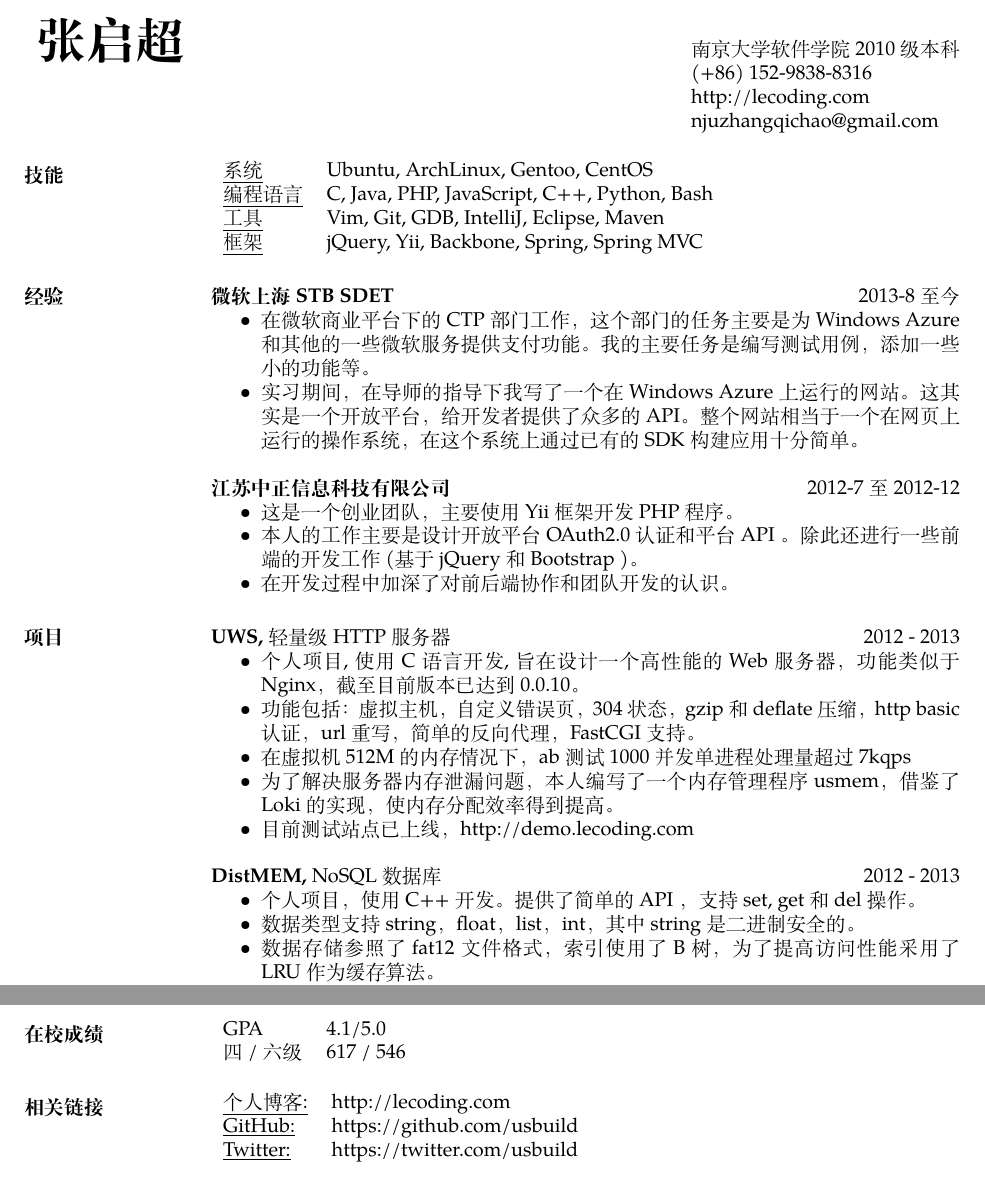
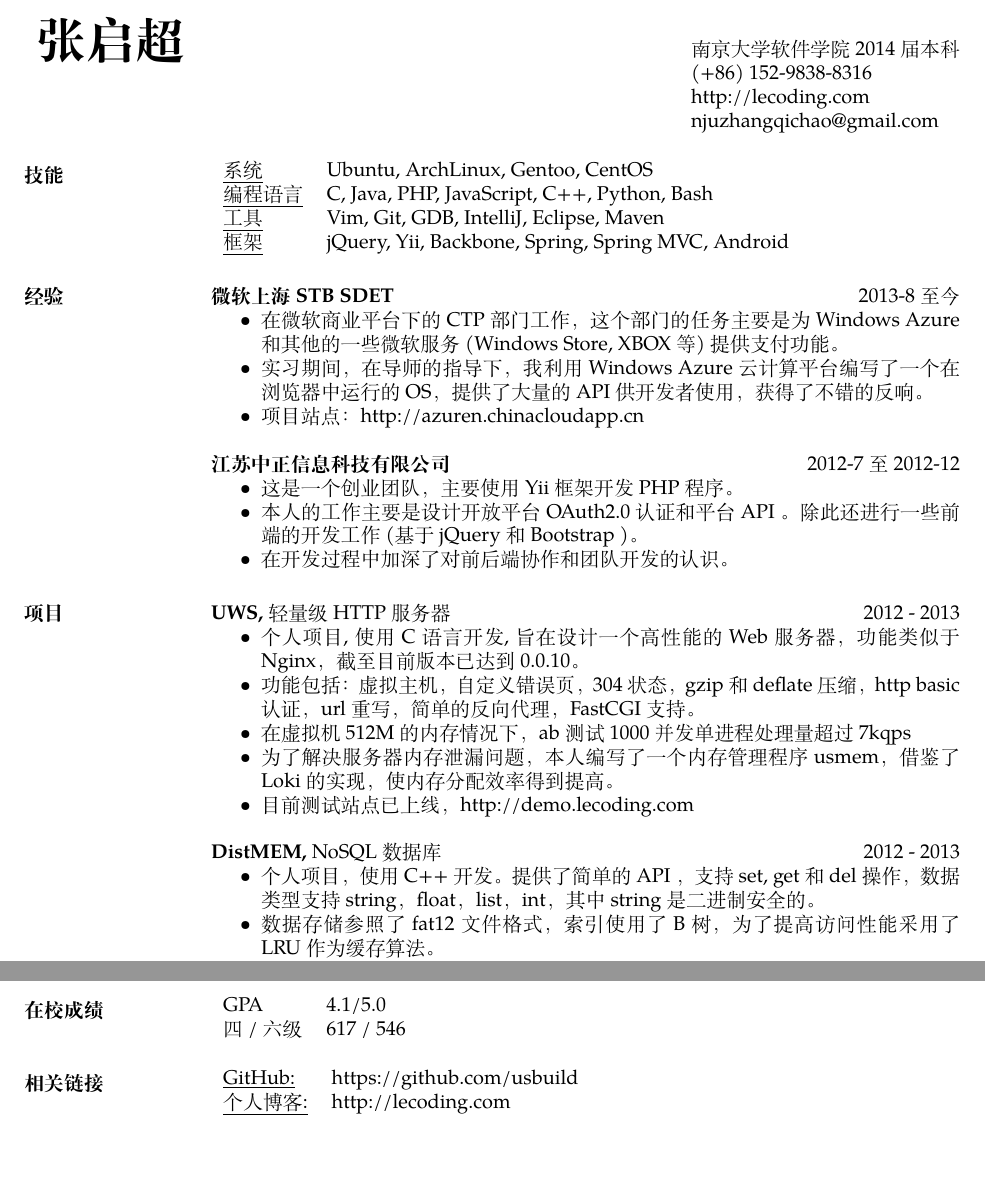
Before and after one commit to usbuild/resume, a LaTeX CV (resume.tex): two parts of pages 1 and 2 of 2, joined at a grey line, cut so that both start at the same text. Compiled offline with XeLaTeX; a missing font is replaced by an installed copy or a similar font.

Commit message:
updating...

```diff
--- a/resume.tex
+++ b/resume.tex
@@ -14,25 +14,26 @@
 \begin{document}
 
 \address{ 张启超 \\ }
-\address{ 南京大学软件学院 2010级 本科 \\ (+86) 152-9838-8316  \\ \href{http://lecoding.com}{http://lecoding.com} \\
+\address{ 南京大学软件学院 2014届  本科 \\ (+86) 152-9838-8316  \\ \href{http://lecoding.com}{http://lecoding.com} \\
 \href{mailto:njuzhangqichao@gmail.com}{njuzhangqichao@gmail.com} }
 
 
 \begin{resume}
 
 \section{技能}
-   \begin{tabular}{l p{3in}}
+   \begin{tabular}{l p{4in}}
       \underline{系统} &  Ubuntu, ArchLinux, Gentoo, CentOS \\
       \underline{编程语言} &  C, Java, PHP, JavaScript, C++, Python, Bash \\
       \underline{工具} & Vim, Git, GDB, IntelliJ, Eclipse, Maven \\
-      \underline{框架} & jQuery, Yii, Backbone, Spring, Spring MVC
+      \underline{框架} & jQuery, Yii, Backbone, Spring, Spring MVC, Android
  \end{tabular}
 
 \section{经验}
 {\bf 微软上海 STB SDET} \hfill 2013-8 至今
 \begin{itemize} \itemsep -2pt
-\item 在微软商业平台下的 CTP 部门工作，这个部门的任务主要是为 Windows Azure 和其他的一些微软服务提供支付功能。我的主要任务是编写测试用例，添加一些小的功能等。
-\item 实习期间，在导师的指导下我写了一个在 Windows Azure 上运行的网站。这其实是一个开放平台，给开发者提供了众多的 API。整个网站相当于一个在网页上运行的操作系统，在这个系统上通过已有的 SDK 构建应用十分简单。
+\item 在微软商业平台下的 CTP 部门工作，这个部门的任务主要是为 Windows Azure 和其他的一些微软服务(Windows Store, XBOX等)提供支付功能。
+\item 实习期间，在导师的指导下，我利用 Windows Azure 云计算平台编写了一个在浏览器中运行的 OS，提供了大量的 API 供开发者使用，获得了不错的反响。
+\item 项目站点：\href{http://azuren.chinacloudapp.cn}{http://azuren.chinacloudapp.cn}
 \end{itemize}
 {\bf 江苏中正信息科技有限公司} \hfill 2012-7 至 2012-12
 \begin{itemize} \itemsep -2pt
@@ -56,8 +57,7 @@
 
 {\bf DistMEM,} NoSQL 数据库\hfill  2012 - 2013
 \begin{itemize} \itemsep -2pt
-\item 个人项目，使用 C++ 开发。提供了简单的 API ，支持 set, get 和 del 操作。
-\item 数据类型支持 string，float，list，int，其中 string 是二进制安全的。
+\item 个人项目，使用 C++ 开发。提供了简单的 API ，支持 set, get 和 del 操作， 数据类型支持 string，float，list，int，其中 string 是二进制安全的。
 \item 数据存储参照了 fat12 文件格式，索引使用了 B 树，为了提高访问性能采用了 LRU 作为缓存算法。
 \item 数据交换协议参照了 Redis，并使用 Python 编写了客户端控制台。
 \item 另外本人还使用 C 语言开发了php\_distmem 作为 PHP 语言访问该数据库的扩展。
@@ -101,9 +101,8 @@
 
 \section{相关链接}
    \begin{tabular}{l p{3in}}
+     \underline{GitHub:} &  \href{https://github.com/usbuild}{https://github.com/usbuild}\\
      \underline{个人博客:} & \href{http://lecoding.com}{http://lecoding.com}\\
-     \underline{GitHub:} &  \href{https://github.com/usbuild}{https://github.com/usbuild}\\
-     \underline{Twitter:} & \href{https://twitter.com/usbuild}{https://twitter.com/usbuild}
  \end{tabular}
 
 \end{resume}
```
Also changed, not shown: 张启超的简历.pdf, resume.tex (2 more changed lines), 1 other file.
